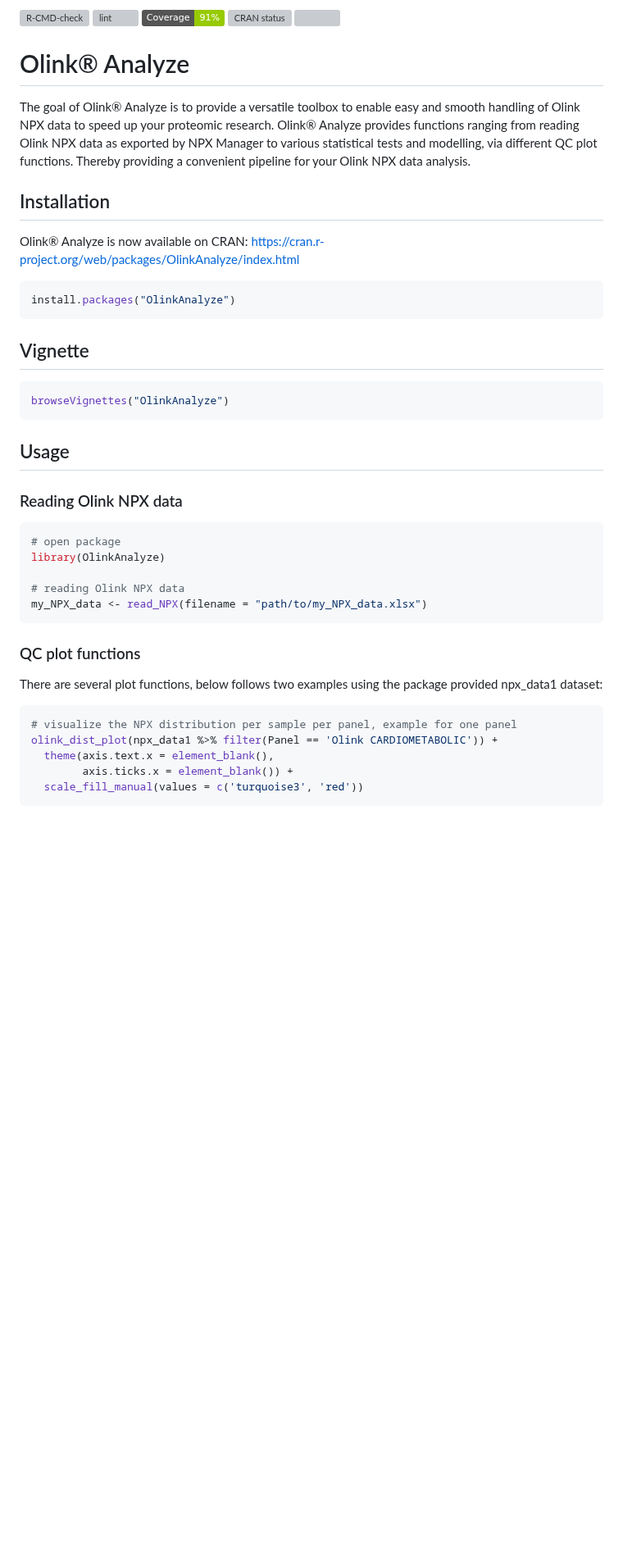
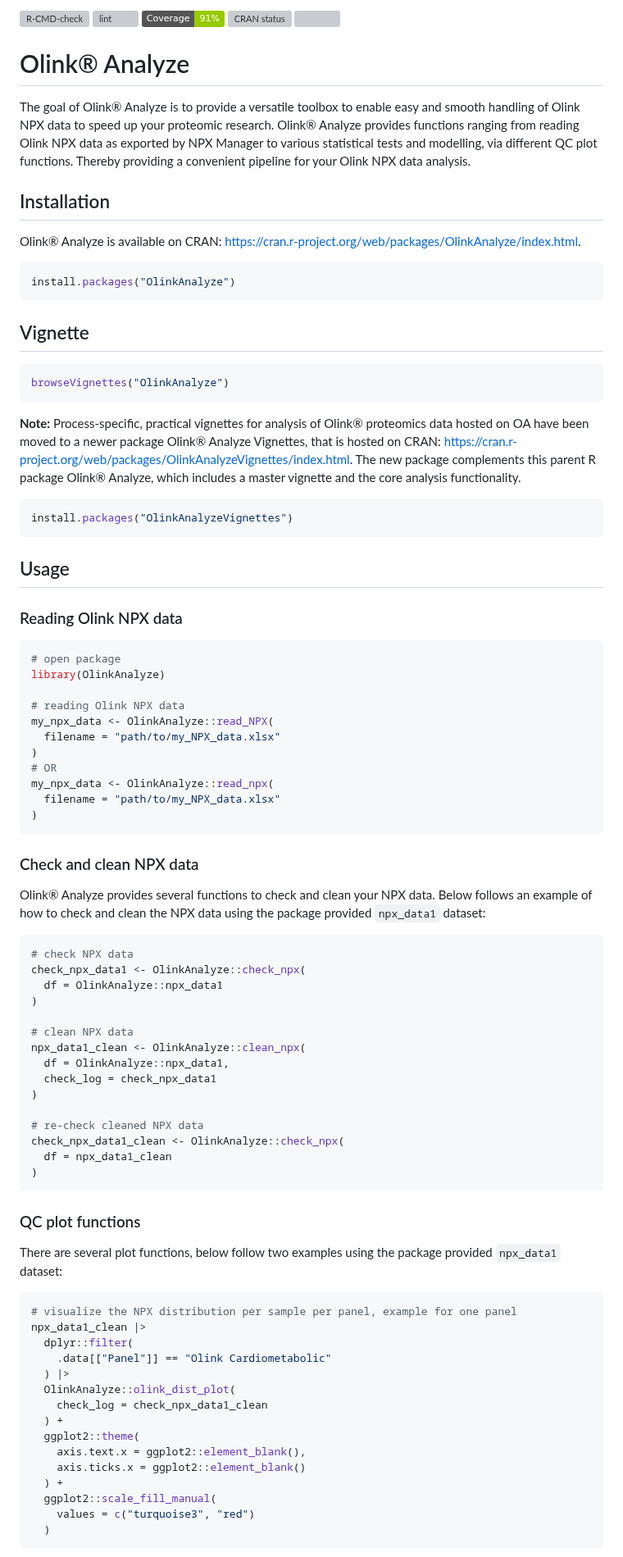
Before and after one commit to Olink-Proteomics/OlinkRPackage, a Markdown page: README.md, the part around one of its changes. Shown at 82% size. Drawn GitHub-style; badges without logos; blank space fills up the shorter version; grey boxes are pictures that could not be loaded.

````diff
--- a/README.md
+++ b/README.md
@@ -1,6 +1,5 @@
 
 <!-- README.md is generated from README.Rmd. Please edit that file -->
-
 <!-- badges: start -->
 
 [![R-CMD-check](https://github.com/Olink-Proteomics/OlinkRPackage/actions/workflows/R-CMD-check.yaml/badge.svg)](https://github.com/Olink-Proteomics/OlinkRPackage/actions/workflows/R-CMD-check.yaml)
@@ -22,8 +21,8 @@ convenient pipeline for your Olink NPX data analysis.
 
 ## Installation
 
-Olink® Analyze is now available on CRAN:
-<https://cran.r-project.org/web/packages/OlinkAnalyze/index.html>
+Olink® Analyze is available on CRAN:
+<https://cran.r-project.org/web/packages/OlinkAnalyze/index.html>.
 
 ``` r
 install.packages("OlinkAnalyze")
@@ -35,6 +34,17 @@ install.packages("OlinkAnalyze")
 browseVignettes("OlinkAnalyze")
 ```
 
+**Note:** Process-specific, practical vignettes for analysis of Olink®
+proteomics data hosted on OA have been moved to a newer package Olink®
+Analyze Vignettes, that is hosted on CRAN:
+<https://cran.r-project.org/web/packages/OlinkAnalyzeVignettes/index.html>.
+The new package complements this parent R package Olink® Analyze, which
+includes a master vignette and the core analysis functionality.
+
+``` r
+install.packages("OlinkAnalyzeVignettes")
+```
+
 ## Usage
 
 ### Reading Olink NPX data
@@ -44,19 +54,59 @@ browseVignettes("OlinkAnalyze")
 library(OlinkAnalyze)
 
 # reading Olink NPX data
-my_NPX_data <- read_NPX(filename = "path/to/my_NPX_data.xlsx")
+my_npx_data <- OlinkAnalyze::read_NPX(
+  filename = "path/to/my_NPX_data.xlsx"
+)
+# OR
+my_npx_data <- OlinkAnalyze::read_npx(
+  filename = "path/to/my_NPX_data.xlsx"
+)
+```
+
+### Check and clean NPX data
+
+Olink® Analyze provides several functions to check and clean your NPX
+data. Below follows an example of how to check and clean the NPX data
+using the package provided `npx_data1` dataset:
+
+``` r
+# check NPX data
+check_npx_data1 <- OlinkAnalyze::check_npx(
+  df = OlinkAnalyze::npx_data1
+)
+
+# clean NPX data
+npx_data1_clean <- OlinkAnalyze::clean_npx(
+  df = OlinkAnalyze::npx_data1,
+  check_log = check_npx_data1
+)
+
+# re-check cleaned NPX data
+check_npx_data1_clean <- OlinkAnalyze::check_npx(
+  df = npx_data1_clean
+)
 ```
 
 ### QC plot functions
 
-There are several plot functions, below follows two examples using the
-package provided npx_data1 dataset:
+There are several plot functions, below follow two examples using the
+package provided `npx_data1` dataset:
 
 ``` r
 # visualize the NPX distribution per sample per panel, example for one panel
-olink_dist_plot(npx_data1 %>% filter(Panel == 'Olink CARDIOMETABOLIC')) +
-  theme(axis.text.x = element_blank(),
-        axis.ticks.x = element_blank()) +
-  scale_fill_manual(values = c('turquoise3', 'red'))
+npx_data1_clean |>
+  dplyr::filter(
+    .data[["Panel"]] == "Olink Cardiometabolic"
+  ) |>
+  OlinkAnalyze::olink_dist_plot(
+    check_log = check_npx_data1_clean
+  ) +
+  ggplot2::theme(
+    axis.text.x = ggplot2::element_blank(),
+    axis.ticks.x = ggplot2::element_blank()
+  ) +
+  ggplot2::scale_fill_manual(
+    values = c("turquoise3", "red")
+  )
 ```
 
````
Also changed, not shown: other parts of README.md (+69 -36 lines).
